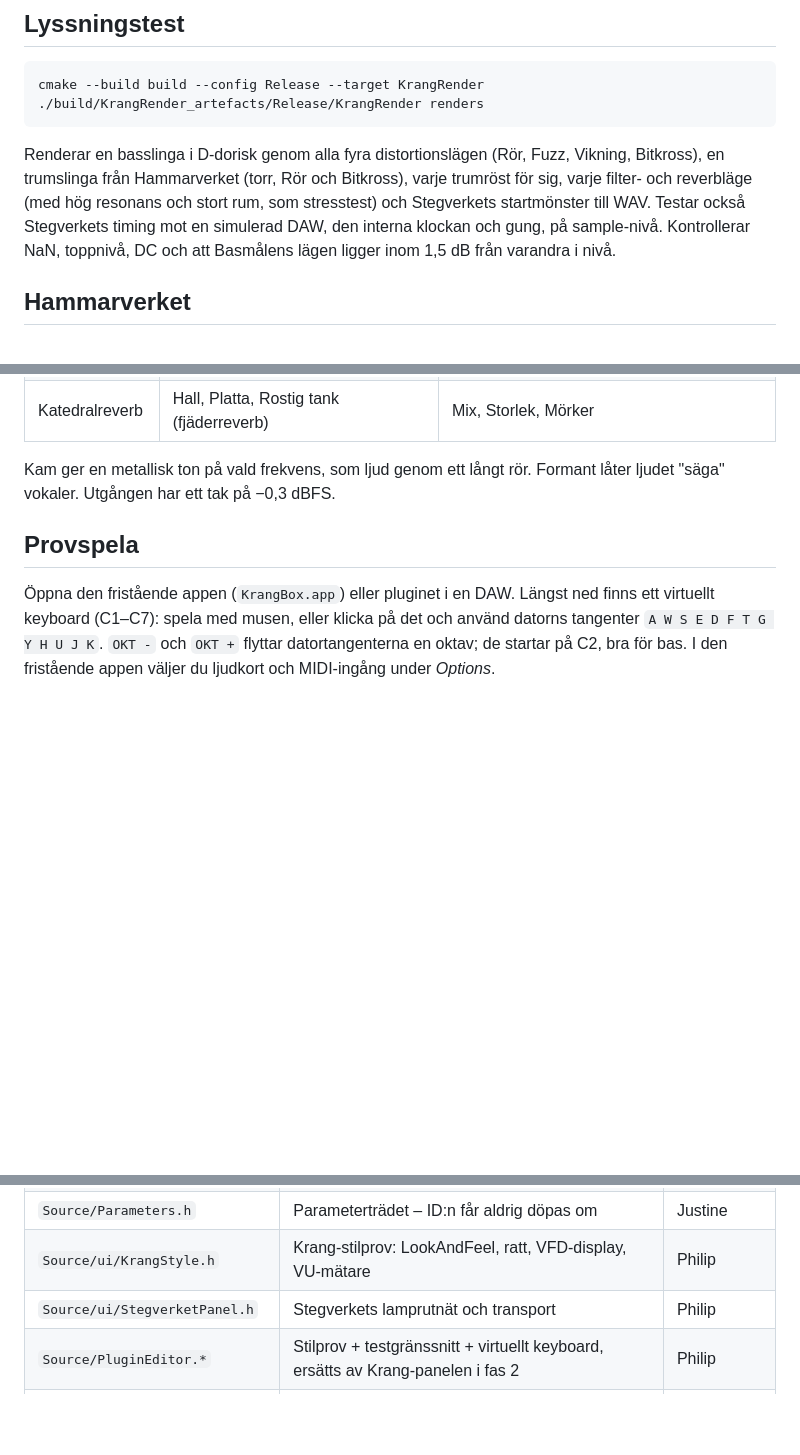
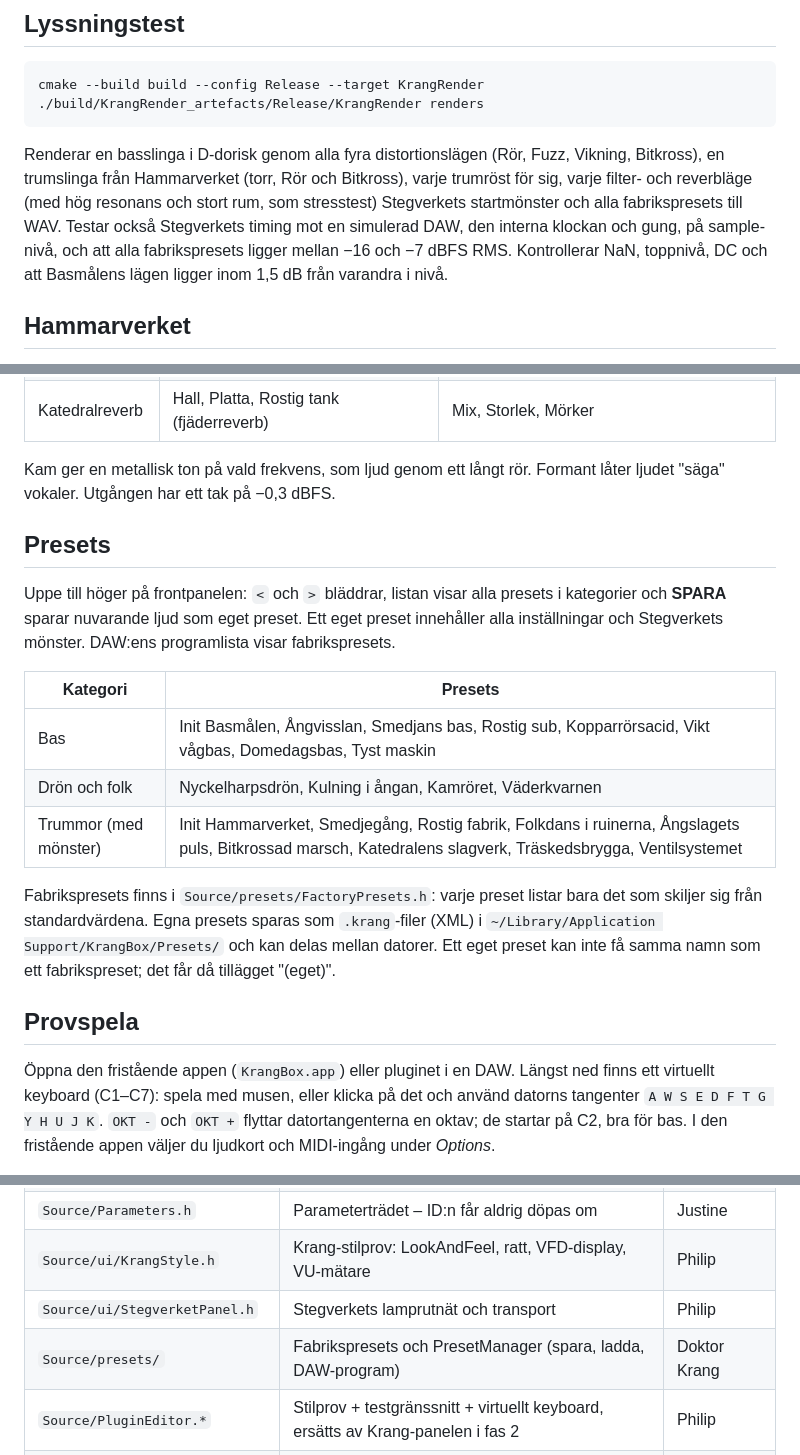
Before and after one commit to Ljudwerk/KrangBox, a Markdown page: README.md, 3 parts joined by grey strips. GitHub-like rendering; blank space fills up the shorter version.

Commit message:
presets

````diff
--- a/README.md
+++ b/README.md
@@ -110,7 +110,7 @@ cmake --build build --config Release --target KrangRender
 ./build/KrangRender_artefacts/Release/KrangRender renders
 ```
 
-Renderar en basslinga i D-dorisk genom alla fyra distortionslägen (Rör, Fuzz, Vikning, Bitkross), en trumslinga från Hammarverket (torr, Rör och Bitkross), varje trumröst för sig, varje filter- och reverbläge (med hög resonans och stort rum, som stresstest) och Stegverkets startmönster till WAV. Testar också Stegverkets timing mot en simulerad DAW, den interna klockan och gung, på sample-nivå. Kontrollerar NaN, toppnivå, DC och att Basmålens lägen ligger inom 1,5 dB från varandra i nivå.
+Renderar en basslinga i D-dorisk genom alla fyra distortionslägen (Rör, Fuzz, Vikning, Bitkross), en trumslinga från Hammarverket (torr, Rör och Bitkross), varje trumröst för sig, varje filter- och reverbläge (med hög resonans och stort rum, som stresstest) Stegverkets startmönster och alla fabrikspresets till WAV. Testar också Stegverkets timing mot en simulerad DAW, den interna klockan och gung, på sample-nivå, och att alla fabrikspresets ligger mellan −16 och −7 dBFS RMS. Kontrollerar NaN, toppnivå, DC och att Basmålens lägen ligger inom 1,5 dB från varandra i nivå.
 
 ## Hammarverket
 
@@ -153,6 +153,18 @@ Signalvägen är: kammare → **Krangdistortion** → **Ångfilter** → **Kated
 
 Kam ger en metallisk ton på vald frekvens, som ljud genom ett långt rör. Formant låter ljudet "säga" vokaler. Utgången har ett tak på −0,3 dBFS.
 
+## Presets
+
+Uppe till höger på frontpanelen: `<` och `>` bläddrar, listan visar alla presets i kategorier och **SPARA** sparar nuvarande ljud som eget preset. Ett eget preset innehåller alla inställningar och Stegverkets mönster. DAW:ens programlista visar fabrikspresets.
+
+| Kategori | Presets |
+| --- | --- |
+| Bas | Init Basmålen, Ångvisslan, Smedjans bas, Rostig sub, Kopparrörsacid, Vikt vågbas, Domedagsbas, Tyst maskin |
+| Drön och folk | Nyckelharpsdrön, Kulning i ångan, Kamröret, Väderkvarnen |
+| Trummor (med mönster) | Init Hammarverket, Smedjegång, Rostig fabrik, Folkdans i ruinerna, Ångslagets puls, Bitkrossad marsch, Katedralens slagverk, Träskedsbrygga, Ventilsystemet |
+
+Fabrikspresets finns i `Source/presets/FactoryPresets.h`: varje preset listar bara det som skiljer sig från standardvärdena. Egna presets sparas som `.krang`-filer (XML) i `~/Library/Application Support/KrangBox/Presets/` och kan delas mellan datorer. Ett eget preset kan inte få samma namn som ett fabrikspreset; det får då tillägget "(eget)".
+
 ## Provspela
 
 Öppna den fristående appen (`KrangBox.app`) eller pluginet i en DAW. Längst ned finns ett virtuellt keyboard (C1–C7): spela med musen, eller klicka på det och använd datorns tangenter `A W S E D F T G Y H U J K`. `OKT -` och `OKT +` flyttar datortangenterna en oktav; de startar på C2, bra för bas. I den fristående appen väljer du ljudkort och MIDI-ingång under *Options*.
@@ -170,6 +182,7 @@ Kam ger en metallisk ton på vald frekvens, som ljud genom ett långt rör. Form
 | `Source/Parameters.h` | Parameterträdet – ID:n får aldrig döpas om | Justine |
 | `Source/ui/KrangStyle.h` | Krang-stilprov: LookAndFeel, ratt, VFD-display, VU-mätare | Philip |
 | `Source/ui/StegverketPanel.h` | Stegverkets lamprutnät och transport | Philip |
+| `Source/presets/` | Fabrikspresets och PresetManager (spara, ladda, DAW-program) | Doktor Krang |
 | `Source/PluginEditor.*` | Stilprov + testgränssnitt + virtuellt keyboard, ersätts av Krang-panelen i fas 2 | Philip |
 | `tools/KrangRender.cpp` | Offline-rendering för lyssningstest och CI | Doktor Krang |
 | `tools/KrangSnapshot.cpp` | Ritar stilprovet till PNG för granskning utan DAW | Philip |
````
Also changed, not shown: docs/testgranssnitt.png, 10 other files.
